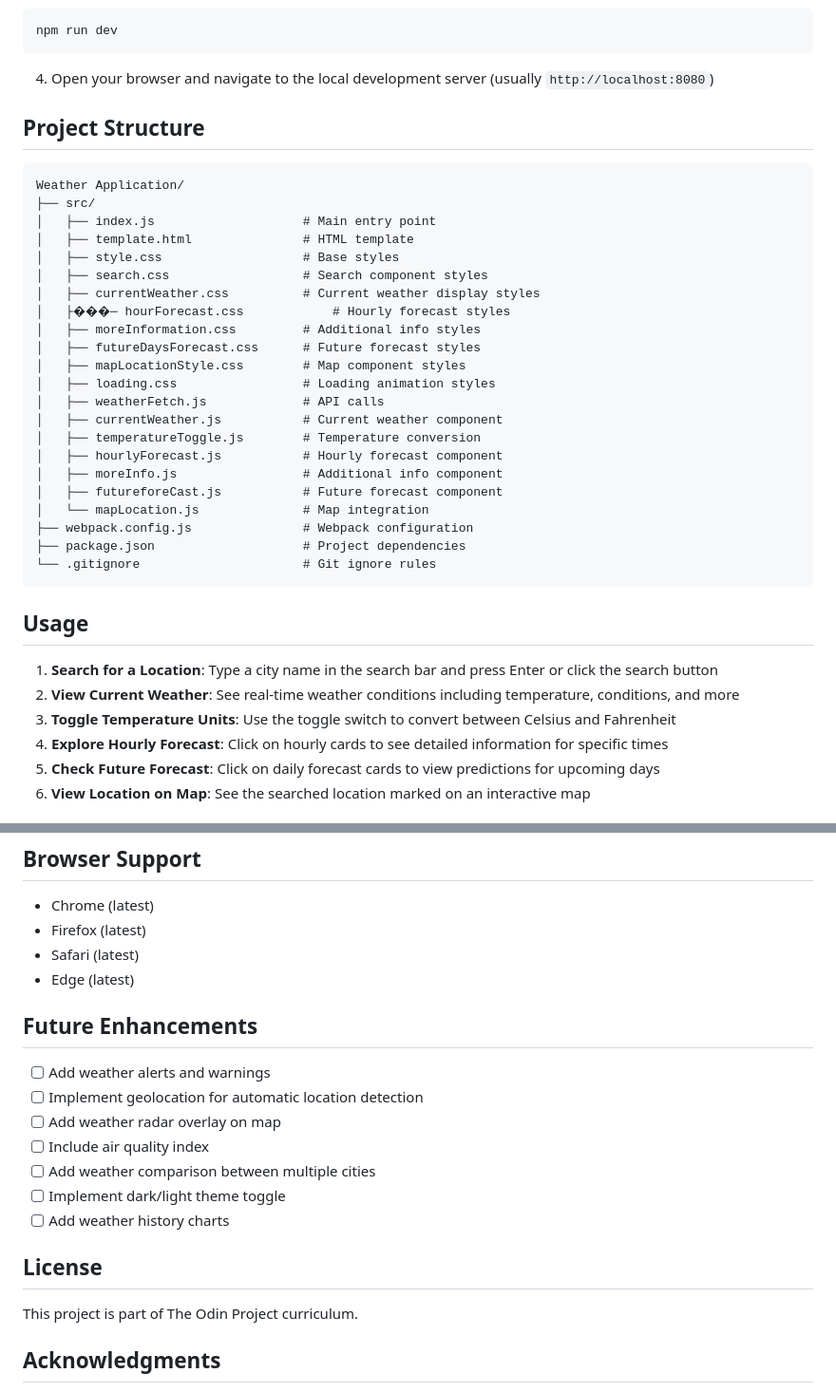
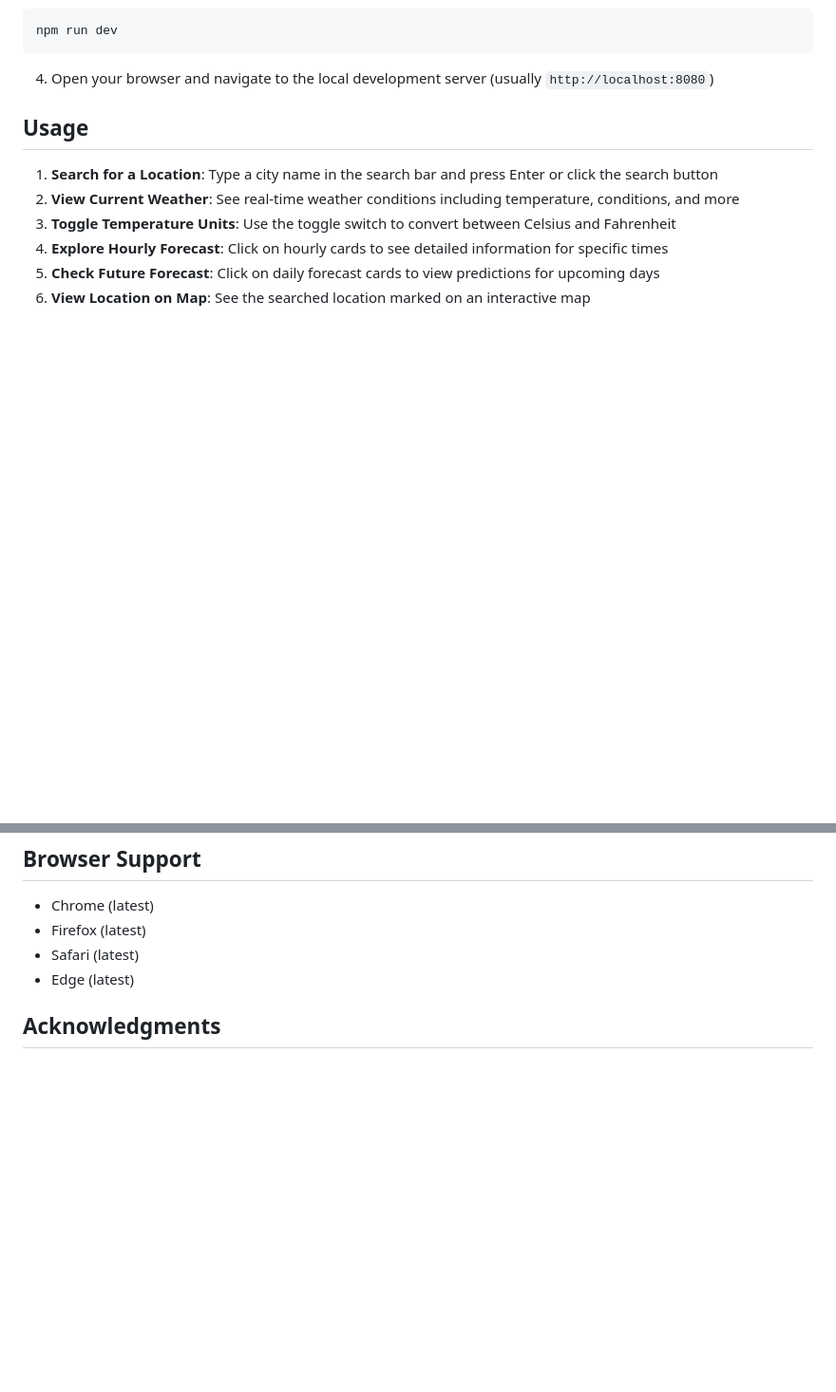
Before and after one commit to hitheshn208/Odin_projects, a Markdown page: Weather Application/README.md, 2 parts joined by grey strips. Shown at 95% size. Drawn GitHub-style; blank space fills up the shorter version.

Commit message:
Update README by removing sections
Removed project structure and future enhancements sections from README.

````diff
--- a/Weather Application/README.md
+++ b/Weather Application/README.md
@@ -41,33 +41,6 @@ npm run dev
 ```
 
 4. Open your browser and navigate to the local development server (usually `http://localhost:8080`)
-
-## Project Structure
-
-```
-Weather Application/
-├── src/
-│   ├── index.js                    # Main entry point
-│   ├── template.html               # HTML template
-│   ├── style.css                   # Base styles
-│   ├── search.css                  # Search component styles
-│   ├── currentWeather.css          # Current weather display styles
-│   ├���─ hourForecast.css            # Hourly forecast styles
-│   ├── moreInformation.css         # Additional info styles
-│   ├── futureDaysForecast.css      # Future forecast styles
-│   ├── mapLocationStyle.css        # Map component styles
-│   ├── loading.css                 # Loading animation styles
-│   ├── weatherFetch.js             # API calls
-│   ├── currentWeather.js           # Current weather component
-│   ├── temperatureToggle.js        # Temperature conversion
-│   ├── hourlyForecast.js           # Hourly forecast component
-│   ├── moreInfo.js                 # Additional info component
-│   ├── futureforeCast.js           # Future forecast component
-│   └── mapLocation.js              # Map integration
-├── webpack.config.js               # Webpack configuration
-├── package.json                    # Project dependencies
-└── .gitignore                      # Git ignore rules
-```
 
 ## Usage
 
@@ -116,20 +89,6 @@ The project uses Webpack with the following loaders:
 - Safari (latest)
 - Edge (latest)
 
-## Future Enhancements
-
-- [ ] Add weather alerts and warnings
-- [ ] Implement geolocation for automatic location detection
-- [ ] Add weather radar overlay on map
-- [ ] Include air quality index
-- [ ] Add weather comparison between multiple cities
-- [ ] Implement dark/light theme toggle
-- [ ] Add weather history charts
-
-## License
-
-This project is part of The Odin Project curriculum.
-
 ## Acknowledgments
 
 - Weather data provided by Weather API
````
